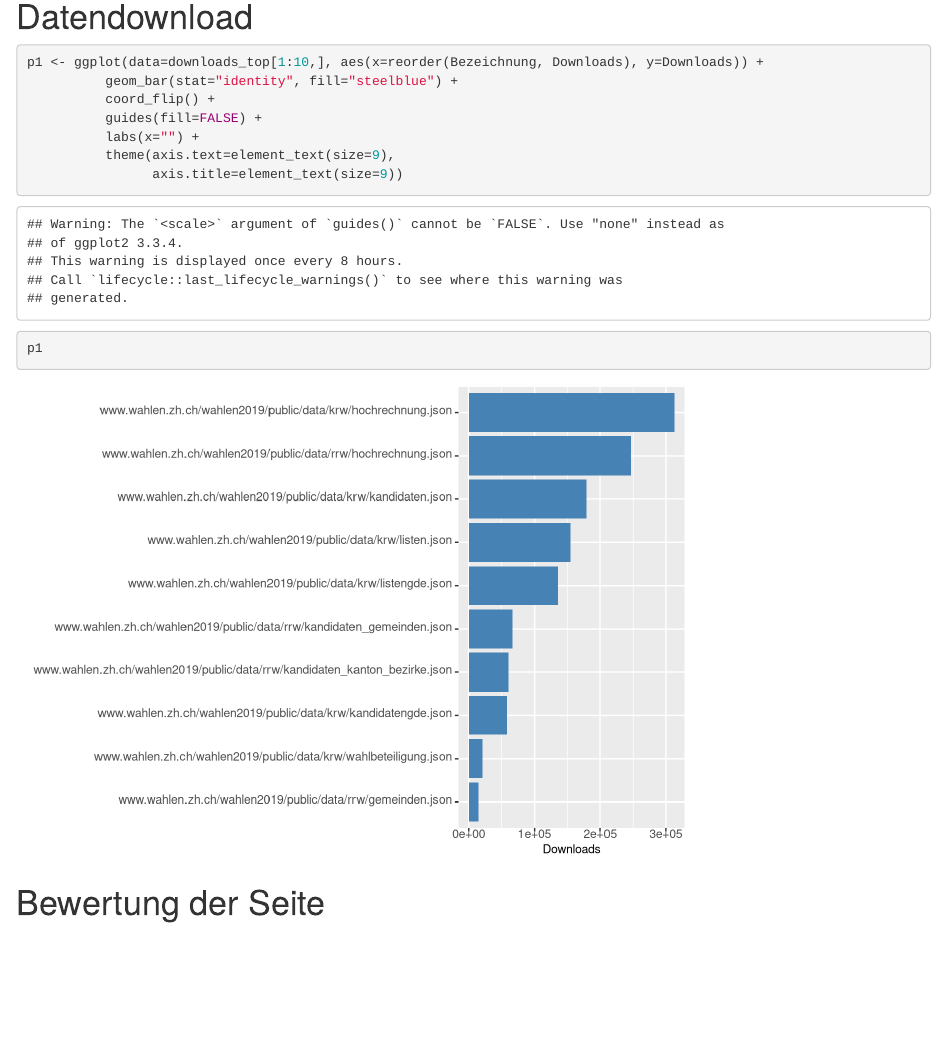
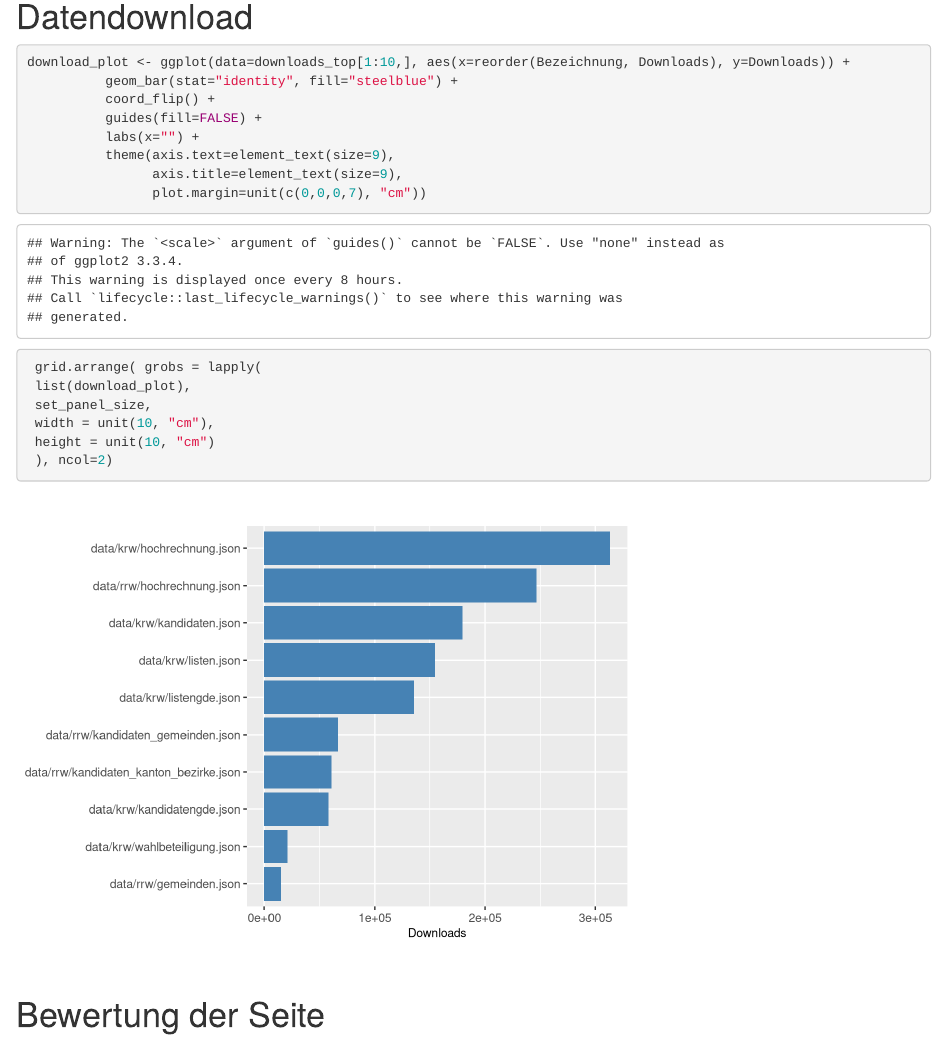
Before and after one commit to mmznrSTAT/Feedback_Wahlen2019, an R Markdown document (notebook.Rmd): the page in a window 1100 px wide, from 420 px down. Rendered offline with R 4.5, knitr and Pandoc, with nearby package versions; some code elsewhere in the file could not run offline.

Commit message:
rename download labels

````diff
--- a/notebook.Rmd
+++ b/notebook.Rmd
@@ -90,16 +94,22 @@ p_visitor <- ggplot(data=aktionen, aes(x=Uhrzeit, y=Anzahl, fill=key)) +
 ```{r}
 
 
-p1 <- ggplot(data=downloads_top[1:10,], aes(x=reorder(Bezeichnung, Downloads), y=Downloads)) +
+download_plot <- ggplot(data=downloads_top[1:10,], aes(x=reorder(Bezeichnung, Downloads), y=Downloads)) +
           geom_bar(stat="identity", fill="steelblue") +
           coord_flip() +
           guides(fill=FALSE) +
           labs(x="") +
           theme(axis.text=element_text(size=9),
-                axis.title=element_text(size=9))
+                axis.title=element_text(size=9),
+                plot.margin=unit(c(0,0,0,7), "cm"))
 
 
-p1
+ grid.arrange( grobs = lapply(
+ list(download_plot),
+ set_panel_size,
+ width = unit(10, "cm"),
+ height = unit(10, "cm")
+ ), ncol=2)
 ```
 
 
````
Also changed, not shown: notebook.Rmd (8 more changed lines).
